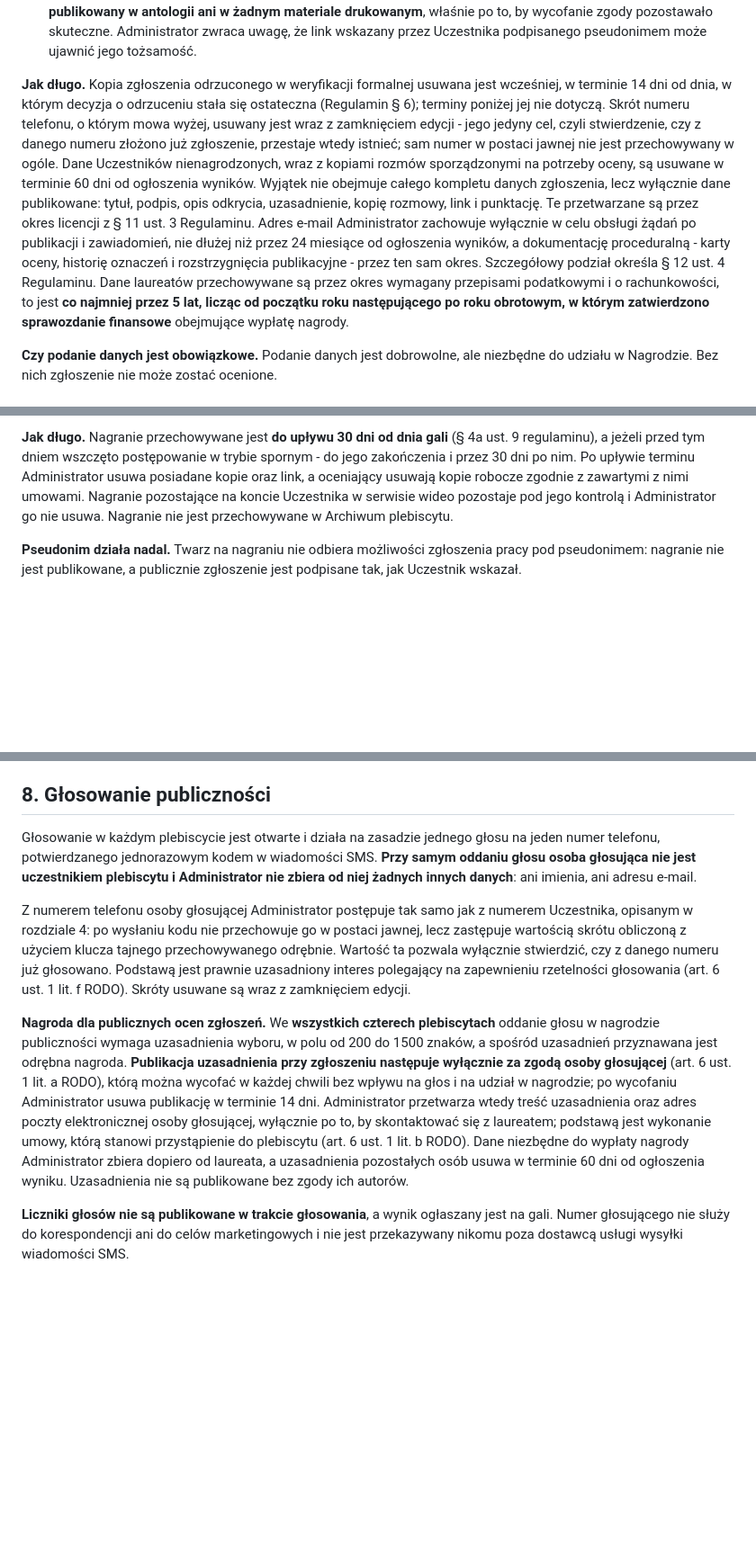
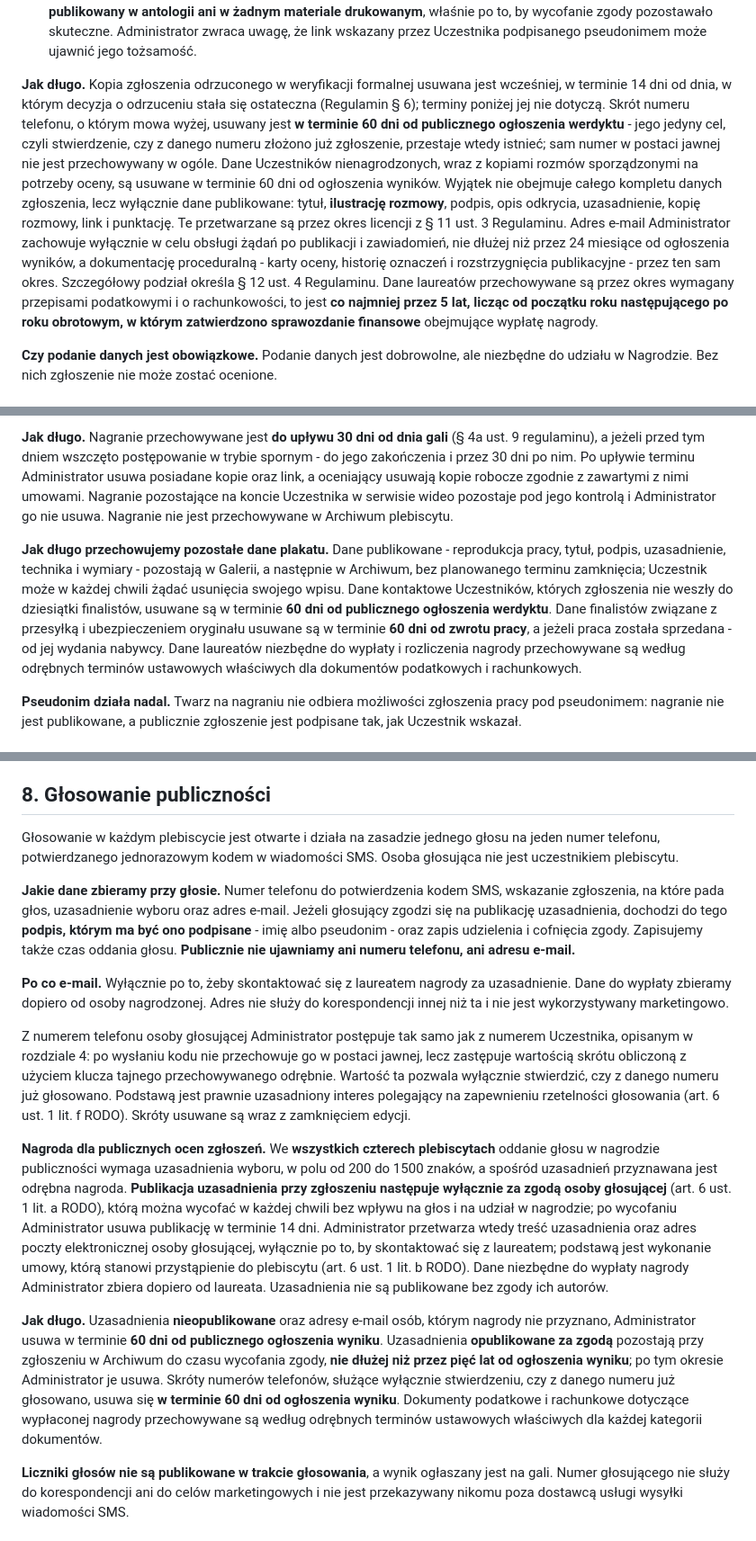
Before and after one commit to kolbinski/konstela, a Markdown page: polityka-prywatnosci.md, 3 parts joined by grey strips. Shown at 90% size. GitHub-like rendering; blank space fills up the shorter version.

Commit message:
Polityka: dane glosujacego, retencja plakatu i glosowania, sprzeczne terminy usuwania odrzuconych zgloszen
Co-Authored-By: Claude Opus 5 <noreply@anthropic.com>
Claude-Session: https://claude.ai/code/session_01WR2JsPawQK6ge7oAFtsinp

```diff
--- a/polityka-prywatnosci.md
+++ b/polityka-prywatnosci.md
@@ -59,7 +59,7 @@ Uczestnik, który nie może odebrać wiadomości SMS, ustala z Administratorem i
 **Link do strony albo profilu Uczestnika - podawany dobrowolnie.** Pole jest nieobowiązkowe, a podany w nim adres publikowany jest przy wpisie oraz w Archiwum. Podstawą jest **zgoda** (art. 6 ust. 1 lit. a RODO), którą Uczestnik może wycofać w każdej chwili bez wpływu na udział, ocenę i nagrodę; Administrator usuwa link w terminie 14 dni od żądania. Link **nie jest publikowany w antologii ani w żadnym materiale drukowanym**, właśnie po to, by wycofanie zgody pozostawało skuteczne. Administrator zwraca uwagę, że link wskazany przez Uczestnika podpisanego pseudonimem może ujawnić jego tożsamość.
 
 
-**Jak długo.** Kopia zgłoszenia odrzuconego w weryfikacji formalnej usuwana jest wcześniej, w terminie 14 dni od dnia, w którym decyzja o odrzuceniu stała się ostateczna (Regulamin § 6); terminy poniżej jej nie dotyczą. Skrót numeru telefonu, o którym mowa wyżej, usuwany jest wraz z zamknięciem edycji - jego jedyny cel, czyli stwierdzenie, czy z danego numeru złożono już zgłoszenie, przestaje wtedy istnieć; sam numer w postaci jawnej nie jest przechowywany w ogóle. Dane Uczestników nienagrodzonych, wraz z kopiami rozmów sporządzonymi na potrzeby oceny, są usuwane w terminie 60 dni od ogłoszenia wyników. Wyjątek nie obejmuje całego kompletu danych zgłoszenia, lecz wyłącznie dane publikowane: tytuł, podpis, opis odkrycia, uzasadnienie, kopię rozmowy, link i punktację. Te przetwarzane są przez okres licencji z § 11 ust. 3 Regulaminu. Adres e-mail Administrator zachowuje wyłącznie w celu obsługi żądań po publikacji i zawiadomień, nie dłużej niż przez 24 miesiące od ogłoszenia wyników, a dokumentację proceduralną - karty oceny, historię oznaczeń i rozstrzygnięcia publikacyjne - przez ten sam okres. Szczegółowy podział określa § 12 ust. 4 Regulaminu. Dane laureatów przechowywane są przez okres wymagany przepisami podatkowymi i o rachunkowości, to jest **co najmniej przez 5 lat, licząc od początku roku następującego po roku obrotowym, w którym zatwierdzono sprawozdanie finansowe** obejmujące wypłatę nagrody.
+**Jak długo.** Kopia zgłoszenia odrzuconego w weryfikacji formalnej usuwana jest wcześniej, w terminie 14 dni od dnia, w którym decyzja o odrzuceniu stała się ostateczna (Regulamin § 6); terminy poniżej jej nie dotyczą. Skrót numeru telefonu, o którym mowa wyżej, usuwany jest **w terminie 60 dni od publicznego ogłoszenia werdyktu** - jego jedyny cel, czyli stwierdzenie, czy z danego numeru złożono już zgłoszenie, przestaje wtedy istnieć; sam numer w postaci jawnej nie jest przechowywany w ogóle. Dane Uczestników nienagrodzonych, wraz z kopiami rozmów sporządzonymi na potrzeby oceny, są usuwane w terminie 60 dni od ogłoszenia wyników. Wyjątek nie obejmuje całego kompletu danych zgłoszenia, lecz wyłącznie dane publikowane: tytuł, **ilustrację rozmowy**, podpis, opis odkrycia, uzasadnienie, kopię rozmowy, link i punktację. Te przetwarzane są przez okres licencji z § 11 ust. 3 Regulaminu. Adres e-mail Administrator zachowuje wyłącznie w celu obsługi żądań po publikacji i zawiadomień, nie dłużej niż przez 24 miesiące od ogłoszenia wyników, a dokumentację proceduralną - karty oceny, historię oznaczeń i rozstrzygnięcia publikacyjne - przez ten sam okres. Szczegółowy podział określa § 12 ust. 4 Regulaminu. Dane laureatów przechowywane są przez okres wymagany przepisami podatkowymi i o rachunkowości, to jest **co najmniej przez 5 lat, licząc od początku roku następującego po roku obrotowym, w którym zatwierdzono sprawozdanie finansowe** obejmujące wypłatę nagrody.
 
 **Czy podanie danych jest obowiązkowe.** Podanie danych jest dobrowolne, ale niezbędne do udziału w Nagrodzie. Bez nich zgłoszenie nie może zostać ocenione.
 
@@ -96,6 +96,8 @@ To jest w całej Nagrodzie dane najbardziej wrażliwe dla Uczestnika i dlatego o
 
 **Jak długo.** Nagranie przechowywane jest **do upływu 30 dni od dnia gali** (§ 4a ust. 9 regulaminu), a jeżeli przed tym dniem wszczęto postępowanie w trybie spornym - do jego zakończenia i przez 30 dni po nim. Po upływie terminu Administrator usuwa posiadane kopie oraz link, a oceniający usuwają kopie robocze zgodnie z zawartymi z nimi umowami. Nagranie pozostające na koncie Uczestnika w serwisie wideo pozostaje pod jego kontrolą i Administrator go nie usuwa. Nagranie nie jest przechowywane w Archiwum plebiscytu.
 
+**Jak długo przechowujemy pozostałe dane plakatu.** Dane publikowane - reprodukcja pracy, tytuł, podpis, uzasadnienie, technika i wymiary - pozostają w Galerii, a następnie w Archiwum, bez planowanego terminu zamknięcia; Uczestnik może w każdej chwili żądać usunięcia swojego wpisu. Dane kontaktowe Uczestników, których zgłoszenia nie weszły do dziesiątki finalistów, usuwane są w terminie **60 dni od publicznego ogłoszenia werdyktu**. Dane finalistów związane z przesyłką i ubezpieczeniem oryginału usuwane są w terminie **60 dni od zwrotu pracy**, a jeżeli praca została sprzedana - od jej wydania nabywcy. Dane laureatów niezbędne do wypłaty i rozliczenia nagrody przechowywane są według odrębnych terminów ustawowych właściwych dla dokumentów podatkowych i rachunkowych.
+
 **Pseudonim działa nadal.** Twarz na nagraniu nie odbiera możliwości zgłoszenia pracy pod pseudonimem: nagranie nie jest publikowane, a publicznie zgłoszenie jest podpisane tak, jak Uczestnik wskazał.
 
 ### Oryginały prac finałowych
@@ -118,11 +120,17 @@ Oryginały finalistów są przewożone, przechowywane, ubezpieczane i pokazywane
 
 ## 8. Głosowanie publiczności
 
-Głosowanie w każdym plebiscycie jest otwarte i działa na zasadzie jednego głosu na jeden numer telefonu, potwierdzanego jednorazowym kodem w wiadomości SMS. **Przy samym oddaniu głosu osoba głosująca nie jest uczestnikiem plebiscytu i Administrator nie zbiera od niej żadnych innych danych**: ani imienia, ani adresu e-mail.
+Głosowanie w każdym plebiscycie jest otwarte i działa na zasadzie jednego głosu na jeden numer telefonu, potwierdzanego jednorazowym kodem w wiadomości SMS. Osoba głosująca nie jest uczestnikiem plebiscytu.
+
+**Jakie dane zbieramy przy głosie.** Numer telefonu do potwierdzenia kodem SMS, wskazanie zgłoszenia, na które pada głos, uzasadnienie wyboru oraz adres e-mail. Jeżeli głosujący zgodzi się na publikację uzasadnienia, dochodzi do tego **podpis, którym ma być ono podpisane** - imię albo pseudonim - oraz zapis udzielenia i cofnięcia zgody. Zapisujemy także czas oddania głosu. **Publicznie nie ujawniamy ani numeru telefonu, ani adresu e-mail.**
+
+**Po co e-mail.** Wyłącznie po to, żeby skontaktować się z laureatem nagrody za uzasadnienie. Dane do wypłaty zbieramy dopiero od osoby nagrodzonej. Adres nie służy do korespondencji innej niż ta i nie jest wykorzystywany marketingowo.
 
 Z numerem telefonu osoby głosującej Administrator postępuje tak samo jak z numerem Uczestnika, opisanym w rozdziale 4: po wysłaniu kodu nie przechowuje go w postaci jawnej, lecz zastępuje wartością skrótu obliczoną z użyciem klucza tajnego przechowywanego odrębnie. Wartość ta pozwala wyłącznie stwierdzić, czy z danego numeru już głosowano. Podstawą jest prawnie uzasadniony interes polegający na zapewnieniu rzetelności głosowania (art. 6 ust. 1 lit. f RODO). Skróty usuwane są wraz z zamknięciem edycji.
 
-**Nagroda dla publicznych ocen zgłoszeń.** We **wszystkich czterech plebiscytach** oddanie głosu w nagrodzie publiczności wymaga uzasadnienia wyboru, w polu od 200 do 1500 znaków, a spośród uzasadnień przyznawana jest odrębna nagroda. **Publikacja uzasadnienia przy zgłoszeniu następuje wyłącznie za zgodą osoby głosującej** (art. 6 ust. 1 lit. a RODO), którą można wycofać w każdej chwili bez wpływu na głos i na udział w nagrodzie; po wycofaniu Administrator usuwa publikację w terminie 14 dni. Administrator przetwarza wtedy treść uzasadnienia oraz adres poczty elektronicznej osoby głosującej, wyłącznie po to, by skontaktować się z laureatem; podstawą jest wykonanie umowy, którą stanowi przystąpienie do plebiscytu (art. 6 ust. 1 lit. b RODO). Dane niezbędne do wypłaty nagrody Administrator zbiera dopiero od laureata, a uzasadnienia pozostałych osób usuwa w terminie 60 dni od ogłoszenia wyniku. Uzasadnienia nie są publikowane bez zgody ich autorów.
+**Nagroda dla publicznych ocen zgłoszeń.** We **wszystkich czterech plebiscytach** oddanie głosu w nagrodzie publiczności wymaga uzasadnienia wyboru, w polu od 200 do 1500 znaków, a spośród uzasadnień przyznawana jest odrębna nagroda. **Publikacja uzasadnienia przy zgłoszeniu następuje wyłącznie za zgodą osoby głosującej** (art. 6 ust. 1 lit. a RODO), którą można wycofać w każdej chwili bez wpływu na głos i na udział w nagrodzie; po wycofaniu Administrator usuwa publikację w terminie 14 dni. Administrator przetwarza wtedy treść uzasadnienia oraz adres poczty elektronicznej osoby głosującej, wyłącznie po to, by skontaktować się z laureatem; podstawą jest wykonanie umowy, którą stanowi przystąpienie do plebiscytu (art. 6 ust. 1 lit. b RODO). Dane niezbędne do wypłaty nagrody Administrator zbiera dopiero od laureata. Uzasadnienia nie są publikowane bez zgody ich autorów.
+
+**Jak długo.** Uzasadnienia **nieopublikowane** oraz adresy e-mail osób, którym nagrody nie przyznano, Administrator usuwa w terminie **60 dni od publicznego ogłoszenia wyniku**. Uzasadnienia **opublikowane za zgodą** pozostają przy zgłoszeniu w Archiwum do czasu wycofania zgody, **nie dłużej niż przez pięć lat od ogłoszenia wyniku**; po tym okresie Administrator je usuwa. Skróty numerów telefonów, służące wyłącznie stwierdzeniu, czy z danego numeru już głosowano, usuwa się **w terminie 60 dni od ogłoszenia wyniku**. Dokumenty podatkowe i rachunkowe dotyczące wypłaconej nagrody przechowywane są według odrębnych terminów ustawowych właściwych dla każdej kategorii dokumentów.
 
 **Liczniki głosów nie są publikowane w trakcie głosowania**, a wynik ogłaszany jest na gali. Numer głosującego nie służy do korespondencji ani do celów marketingowych i nie jest przekazywany nikomu poza dostawcą usługi wysyłki wiadomości SMS.
 
```
Also changed, not shown: regulamin-rozmowy.md (+3 -1 lines).
